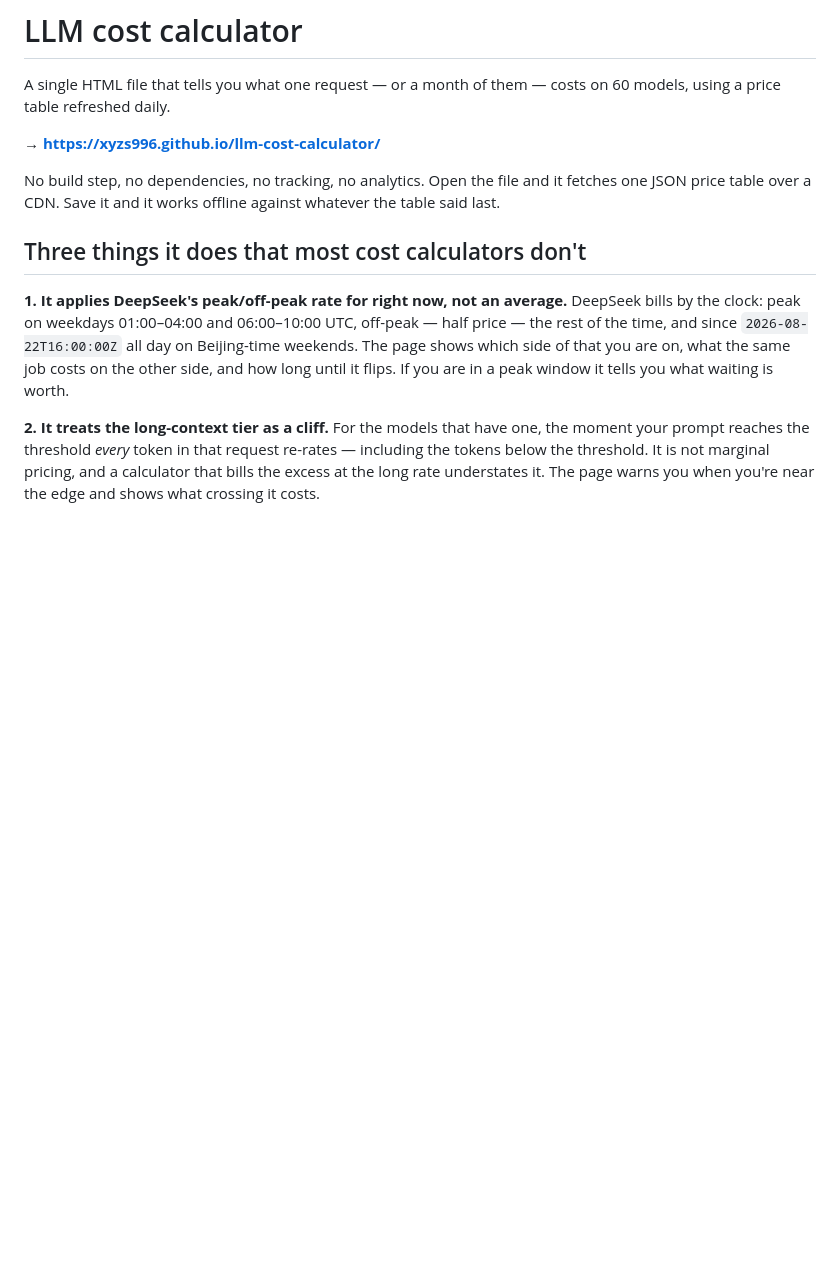
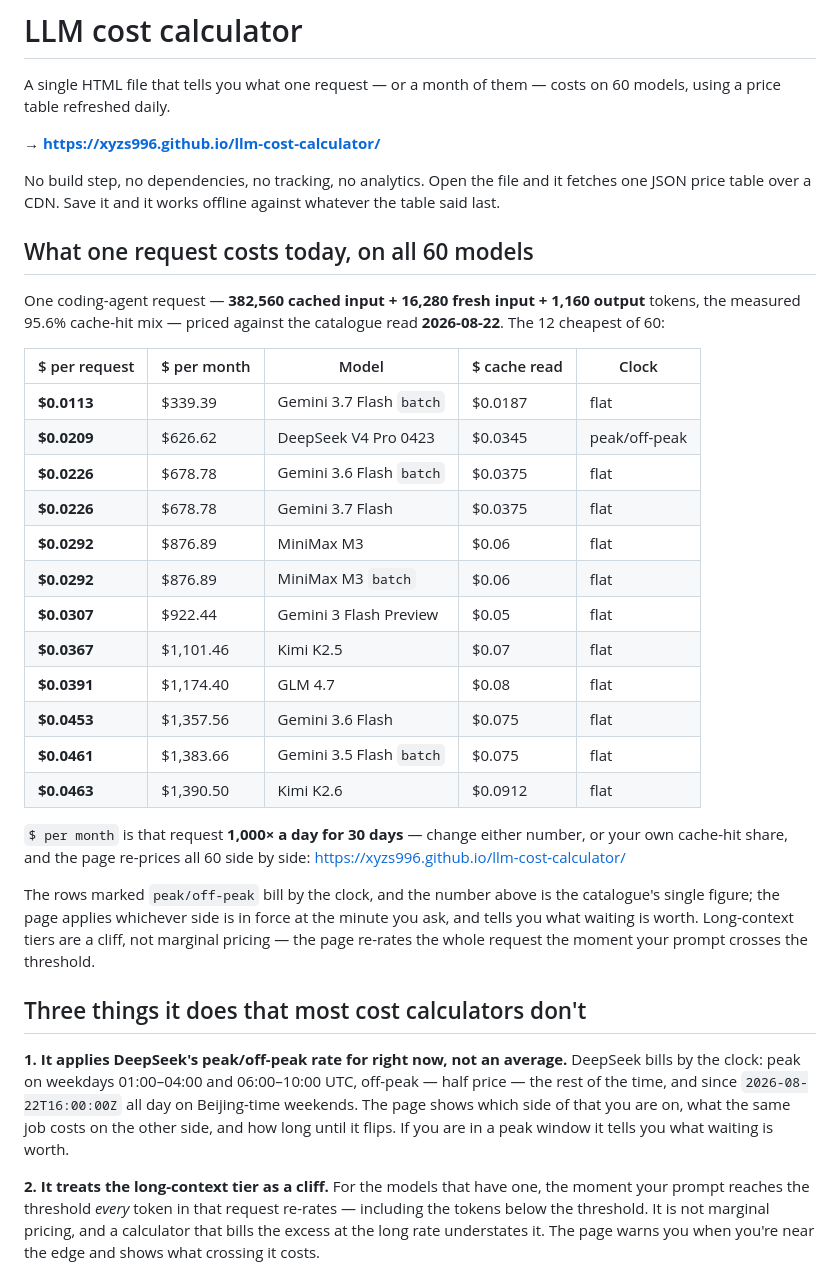
Before and after one commit to xyzs996/llm-cost-calculator, a Markdown page: README.md, the part around the change. Rendered like a GitHub page; blank space fills up the shorter version.

Commit message:
Refresh the price table in the README

```diff
--- a/README.md
+++ b/README.md
@@ -8,6 +8,33 @@ on 60 models, using a price table refreshed daily.
 No build step, no dependencies, no tracking, no analytics. Open the file and it
 fetches one JSON price table over a CDN. Save it and it works offline against
 whatever the table said last.
+
+<!-- price-table: 每天从价目表生成,别手改这一段 -->
+
+## What one request costs today, on all 60 models
+
+One coding-agent request — **382,560 cached input + 16,280 fresh input + 1,160 output** tokens, the measured 95.6% cache-hit mix — priced against the catalogue read **2026-08-22**. The 12 cheapest of 60:
+
+| $ per request | $ per month | Model | $ cache read | Clock |
+| --- | --- | --- | --- | --- |
+| **$0.0113** | $339.39 | Gemini 3.7 Flash `batch` | $0.0187 | flat |
+| **$0.0209** | $626.62 | DeepSeek V4 Pro 0423 | $0.0345 | peak/off-peak |
+| **$0.0226** | $678.78 | Gemini 3.6 Flash `batch` | $0.0375 | flat |
+| **$0.0226** | $678.78 | Gemini 3.7 Flash | $0.0375 | flat |
+| **$0.0292** | $876.89 | MiniMax M3 | $0.06 | flat |
+| **$0.0292** | $876.89 | MiniMax M3 `batch` | $0.06 | flat |
+| **$0.0307** | $922.44 | Gemini 3 Flash Preview | $0.05 | flat |
+| **$0.0367** | $1,101.46 | Kimi K2.5 | $0.07 | flat |
+| **$0.0391** | $1,174.40 | GLM 4.7 | $0.08 | flat |
+| **$0.0453** | $1,357.56 | Gemini 3.6 Flash | $0.075 | flat |
+| **$0.0461** | $1,383.66 | Gemini 3.5 Flash `batch` | $0.075 | flat |
+| **$0.0463** | $1,390.50 | Kimi K2.6 | $0.0912 | flat |
+
+`$ per month` is that request **1,000× a day for 30 days** — change either number, or your own cache-hit share, and the page re-prices all 60 side by side: <https://xyzs996.github.io/llm-cost-calculator/>
+
+The rows marked `peak/off-peak` bill by the clock, and the number above is the catalogue's single figure; the page applies whichever side is in force at the minute you ask, and tells you what waiting is worth. Long-context tiers are a cliff, not marginal pricing — the page re-rates the whole request the moment your prompt crosses the threshold.
+
+<!-- /price-table -->
 
 ## Three things it does that most cost calculators don't
 
```
